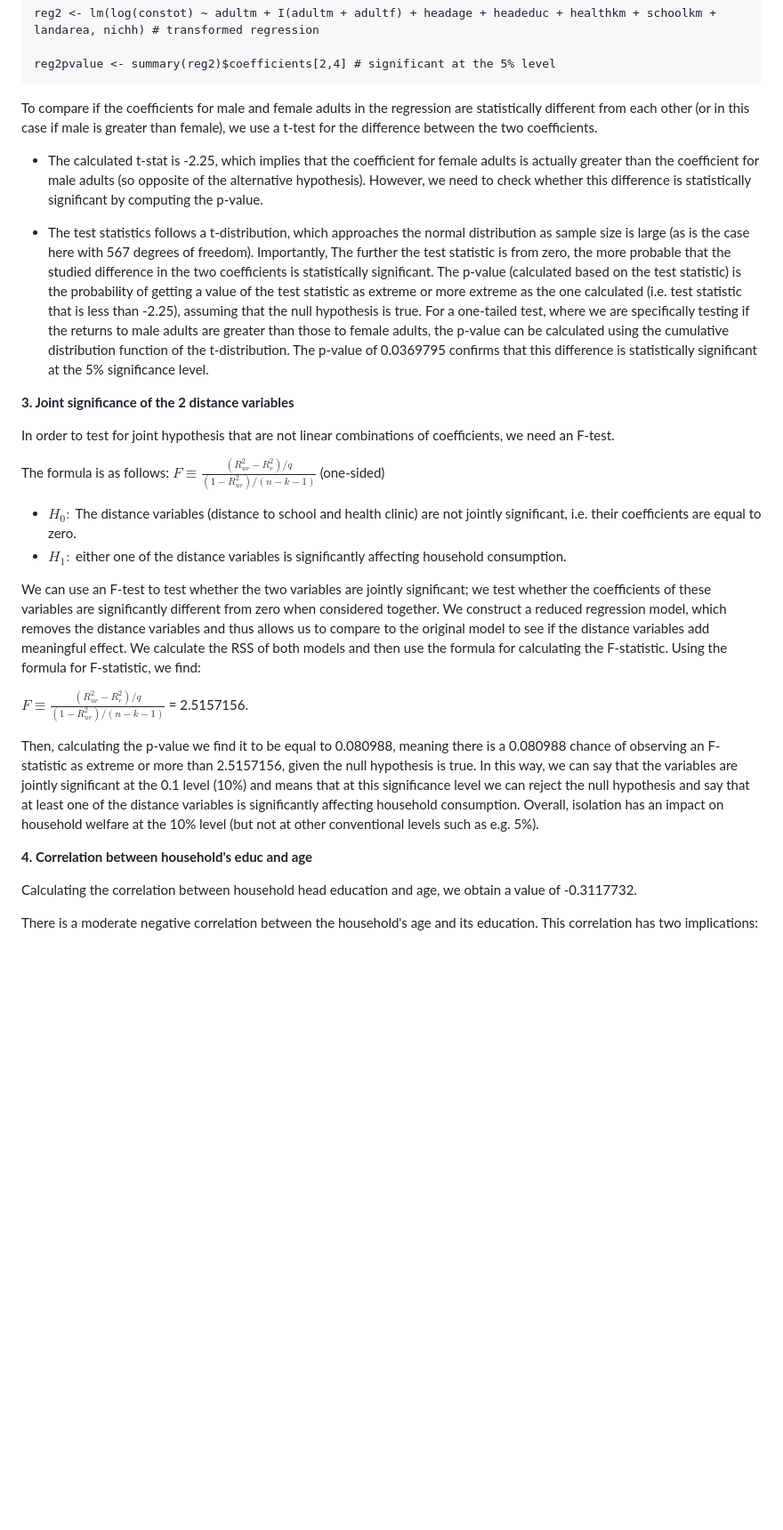
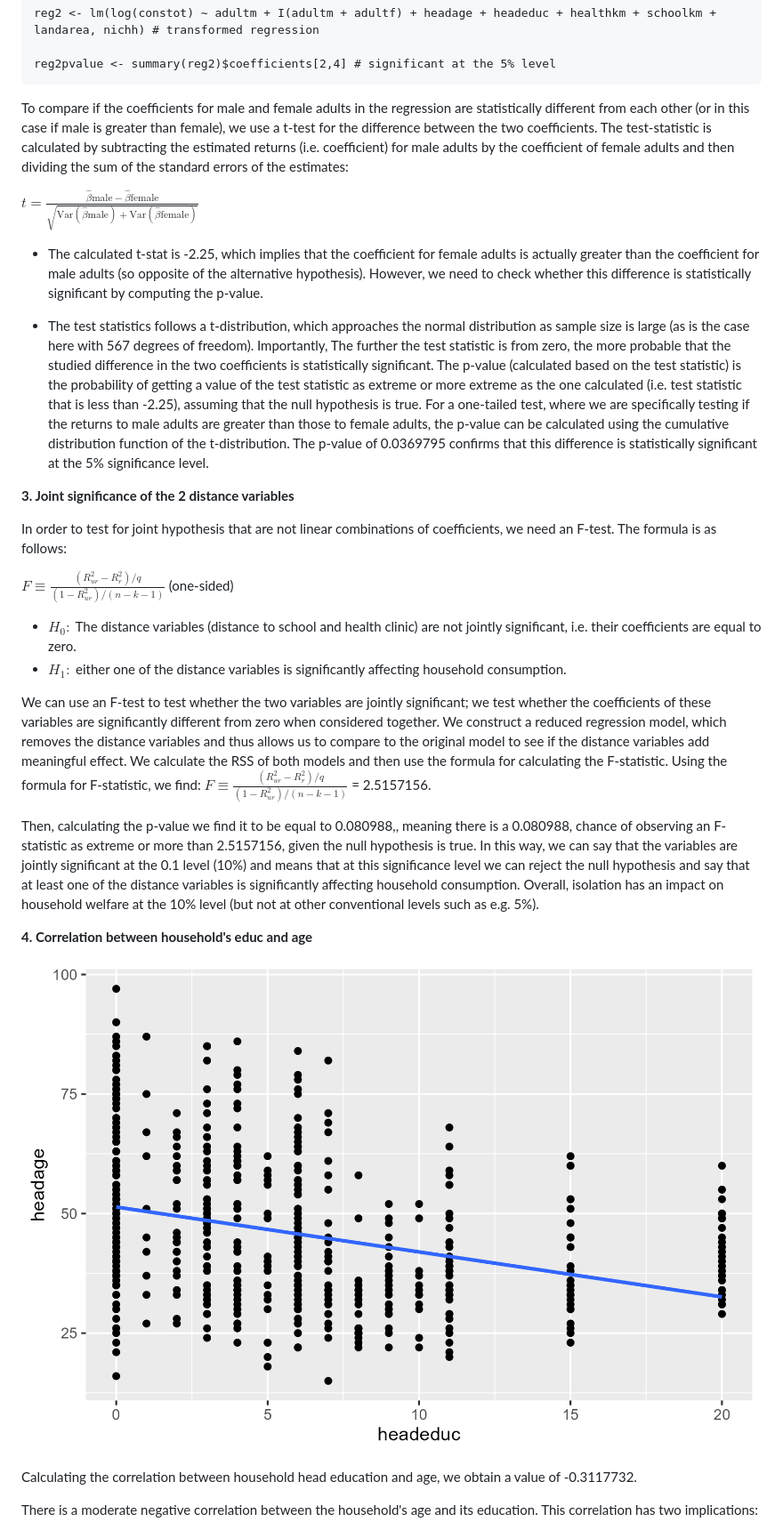
Before and after one commit to cherylisabella/Econometrics--PS3, a Markdown page: README.md, the part around one of its changes. Shown at 89% size. GitHub-like rendering; blank space fills up the shorter version.

````diff
--- a/README.md
+++ b/README.md
@@ -70,7 +73,9 @@ reg2 <- lm(log(constot) ~ adultm + I(adultm + adultf) + headage + headeduc + hea
 reg2pvalue <- summary(reg2)$coefficients[2,4] # significant at the 5% level
 ```
 
-To compare if the coefficients for male and female adults in the regression are statistically different from each other (or in this case if male is greater than female), we use a t-test for the difference between the two coefficients.
+To compare if the coefficients for male and female adults in the regression are statistically different from each other (or in this case if male is greater than female), we use a t-test for the difference between the two coefficients. The test-statistic is calculated by subtracting the estimated returns (i.e. coefficient) for male adults by the coefficient of female adults and then dividing the sum of the standard errors of the estimates:
+
+$t = \frac{\hat{\beta}{\text{male}} - \hat{\beta}{\text{female}}}{\sqrt{\text{Var}(\hat{\beta}{\text{male}}) + \text{Var}(\hat{\beta}{\text{female}})}}$
 
 - The calculated t-stat is -2.25, which implies that the coefficient for female adults is actually greater than the coefficient for male adults (so opposite of the alternative hypothesis). However, we need to check whether this difference is statistically significant by computing the p-value.
 
@@ -80,22 +85,21 @@ To compare if the coefficients for male and female adults in the regression are
 
 **3. Joint significance of the 2 distance variables**
 
-In order to test for joint hypothesis that are not linear combinations of coefficients, we need an F-test.
+In order to test for joint hypothesis that are not linear combinations of coefficients, we need an F-test. The formula is as follows:
 
-The formula is as follows: $F \equiv \frac{(R^2_{ur}-R^2_r)/q}{(1-R^2_{ur})/(n-k-1)}$ (one-sided)
-
+$F \equiv \frac{(R^2_{ur}-R^2_r)/q}{(1-R^2_{ur})/(n-k-1)}$ (one-sided)
 
 - $H_0:$ The distance variables (distance to school and health clinic) are not jointly significant, i.e. their coefficients are equal to zero.
 - $H_1:$ either one of the distance variables is significantly affecting household consumption.
 
-We can use an F-test to test whether the two variables are jointly significant; we test whether the coefficients of these variables are significantly different from zero when considered together. We construct a reduced regression model, which removes the distance variables and thus allows us to compare to the original model to see if the distance variables add meaningful effect. We calculate the RSS of both models and then use the formula for calculating the F-statistic. Using the formula for F-statistic, we find:
+We can use an F-test to test whether the two variables are jointly significant; we test whether the coefficients of these variables are significantly different from zero when considered together. We construct a reduced regression model, which removes the distance variables and thus allows us to compare to the original model to see if the distance variables add meaningful effect. We calculate the RSS of both models and then use the formula for calculating the F-statistic. Using the formula for F-statistic, we find: $F \equiv \frac{(R^2_{ur}-R^2_r)/q}{(1-R^2_{ur})/(n-k-1)}$ = 2.5157156.
 
-$F \equiv \frac{(R^2_{ur}-R^2_r)/q}{(1-R^2_{ur})/(n-k-1)}$ = 2.5157156.
-
-Then, calculating the p-value we find it to be equal to 0.080988, meaning there is a 0.080988 chance of observing an F-statistic as extreme or more than 2.5157156, given the null hypothesis is true. In this way, we can say that the variables are jointly significant at the 0.1 level (10%) and means that at this significance level we can reject the null hypothesis and say that at least one of the distance variables is significantly affecting household consumption. Overall, isolation has an impact on household welfare at the 10% level (but not at other conventional levels such as e.g. 5%).
+Then, calculating the p-value we find it to be equal to 0.080988,, meaning there is a 0.080988, chance of observing an F-statistic as extreme or more than 2.5157156, given the null hypothesis is true. In this way, we can say that the variables are jointly significant at the 0.1 level (10%) and means that at this significance level we can reject the null hypothesis and say that at least one of the distance variables is significantly affecting household consumption. Overall, isolation has an impact on household welfare at the 10% level (but not at other conventional levels such as e.g. 5%).
 
 
 **4. Correlation between household's educ and age**
+
+![Plot of Head's Education vs. Head's Age](headeduc_headage_plot.png)
 
 Calculating the correlation between household head education and age, we obtain a value of -0.3117732.
 
````
Also changed, not shown: other parts of README.md (+11 -4 lines).
